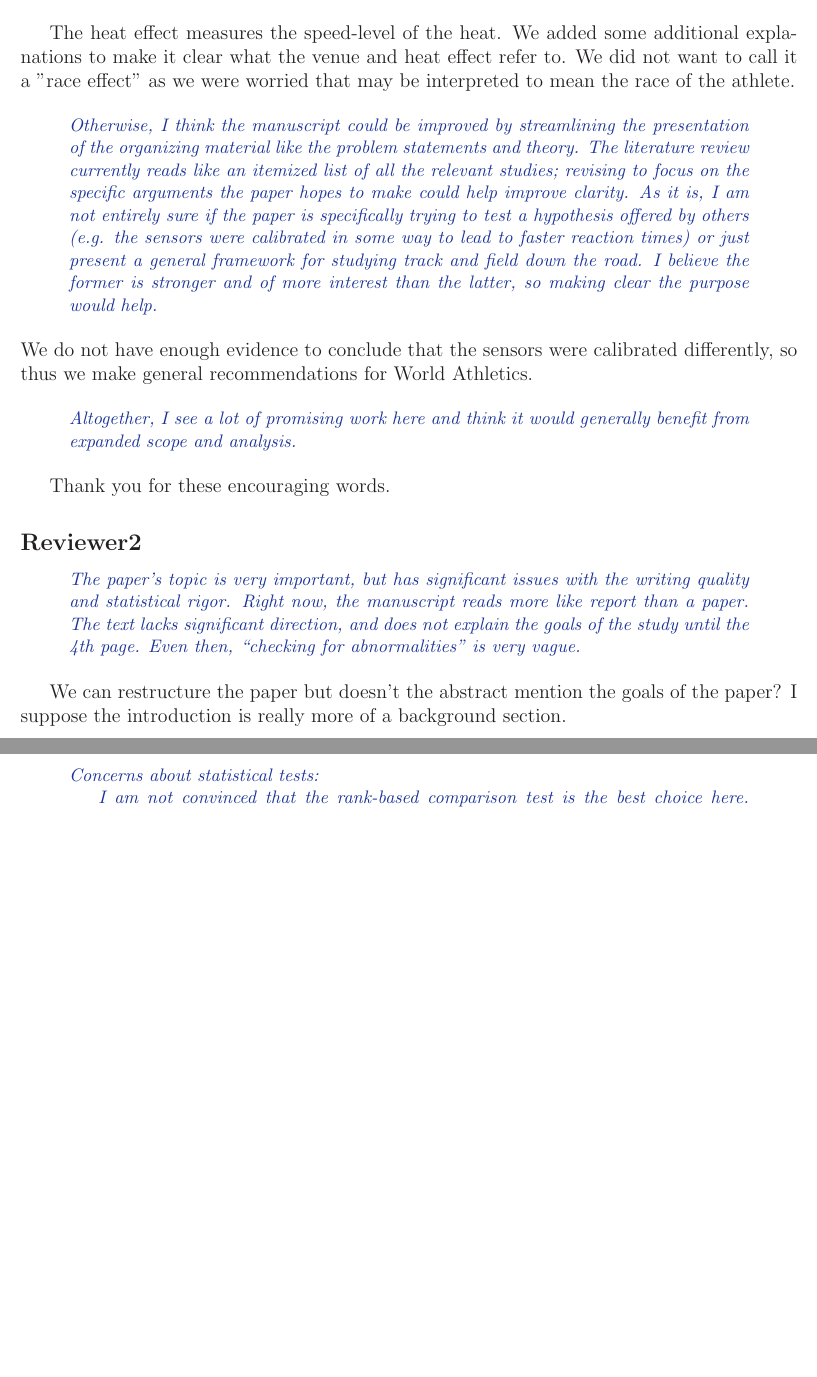
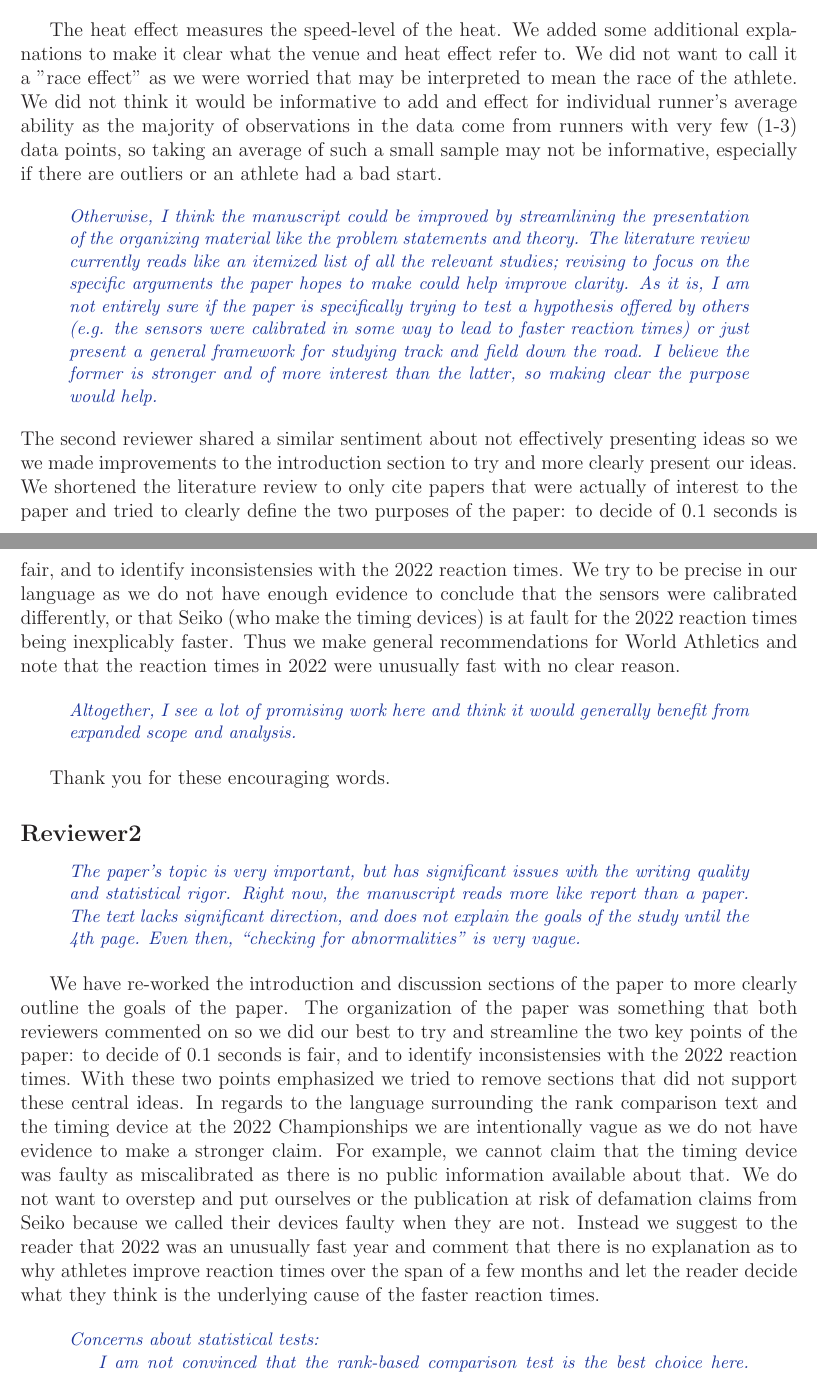
Before and after one commit to ofiore/Thesis, a LaTeX document (Manuscript/reply.tex): two parts of pages 2 and 3 of 5 before the commit and two parts of pages 2 and 3 of 6 after it, joined at a grey line, cut so that both start at the same text, the shorter picture padded with empty space. Compiled offline with LaTeX, dvips and Ghostscript.

Commit message:
replied to more points, still need to work womens results into discussion

```diff
--- a/Manuscript/reply.tex
+++ b/Manuscript/reply.tex
@@ -126,7 +137,11 @@ analysis) should help clarify if there was a specific difference attributable to
 The heat effect measures the speed-level of the heat.  We added some additional
 explanations to make it clear what the venue and heat effect refer to. We did
 not want to call it a "race effect" as we were worried that may be interpreted
-to mean the race of the athlete.
+to mean the race of the athlete.  We did not think it would be informative to
+add and effect for individual runner's average ability as the majority of
+observations in the data come from runners with very few (1-3) data points,
+so taking an average of such a small sample may not be informative, especially
+if there are outliers or an athlete had a bad start.
 
 
 \begin{comment}
@@ -142,8 +157,17 @@ former is stronger and of more interest than the latter, so making clear the
 purpose would help.
 
 \end{comment}
-We do not have enough evidence to conclude that the sensors were calibrated
-differently, so thus we make general recommendations for World Athletics.
+The second reviewer shared a similar sentiment about not effectively
+presenting ideas so we we made improvements to the introduction section to try
+and more clearly present our ideas.  We shortened the literature review to only
+cite papers that were actually of interest to the paper and tried to clearly
+define the two purposes of the paper: to decide of 0.1 seconds is fair, and to
+identify inconsistensies with the 2022 reaction times. We try to be precise in
+our language as we do not have enough evidence to conclude that the sensors were
+calibrated differently, or that Seiko (who make the timing devices) is at fault
+for the 2022 reaction times being inexplicably faster. Thus we make general
+recommendations for World Athletics and note that the reaction times in 2022
+were unusually fast with no clear reason.
 
 \begin{comment}
 Altogether, I see a lot of promising work here and think it would generally
@@ -166,8 +190,22 @@ is very vague.
 \end{comment}
 
 
-We can restructure the paper but doesn't the abstract mention the goals of the
-paper? I suppose the introduction is really more of a background section.
+We have re-worked the introduction and discussion sections of the paper to more
+clearly outline the goals of the paper.  The organization of the paper was
+something that both reviewers commented on so we did our best to try and
+streamline the two key points of the paper: to decide of 0.1 seconds is fair,
+and to identify inconsistensies with the 2022 reaction times. With these two
+points emphasized we tried to remove sections that did not support these central
+ideas.  In regards to the language surrounding the rank comparison text and the
+timing device at the 2022 Championships we are intentionally vague as we do not
+have evidence to make a stronger claim.  For example, we cannot claim that the
+timing device was faulty as miscalibrated as there is no public information
+available about that.  We do not want to overstep and put ourselves or the
+publication at risk of defamation claims from Seiko because we called their
+devices faulty when they are not.  Instead we suggest to the reader that 2022
+was an unusually fast year and comment that there is no explanation as to why
+athletes improve reaction times over the span of a few months and let the reader
+decide what they think is the underlying cause of the faster reaction times.
 
 
 \begin{comment}
```
Also changed, not shown: Manuscript/reply.tex (38 more changed lines).
